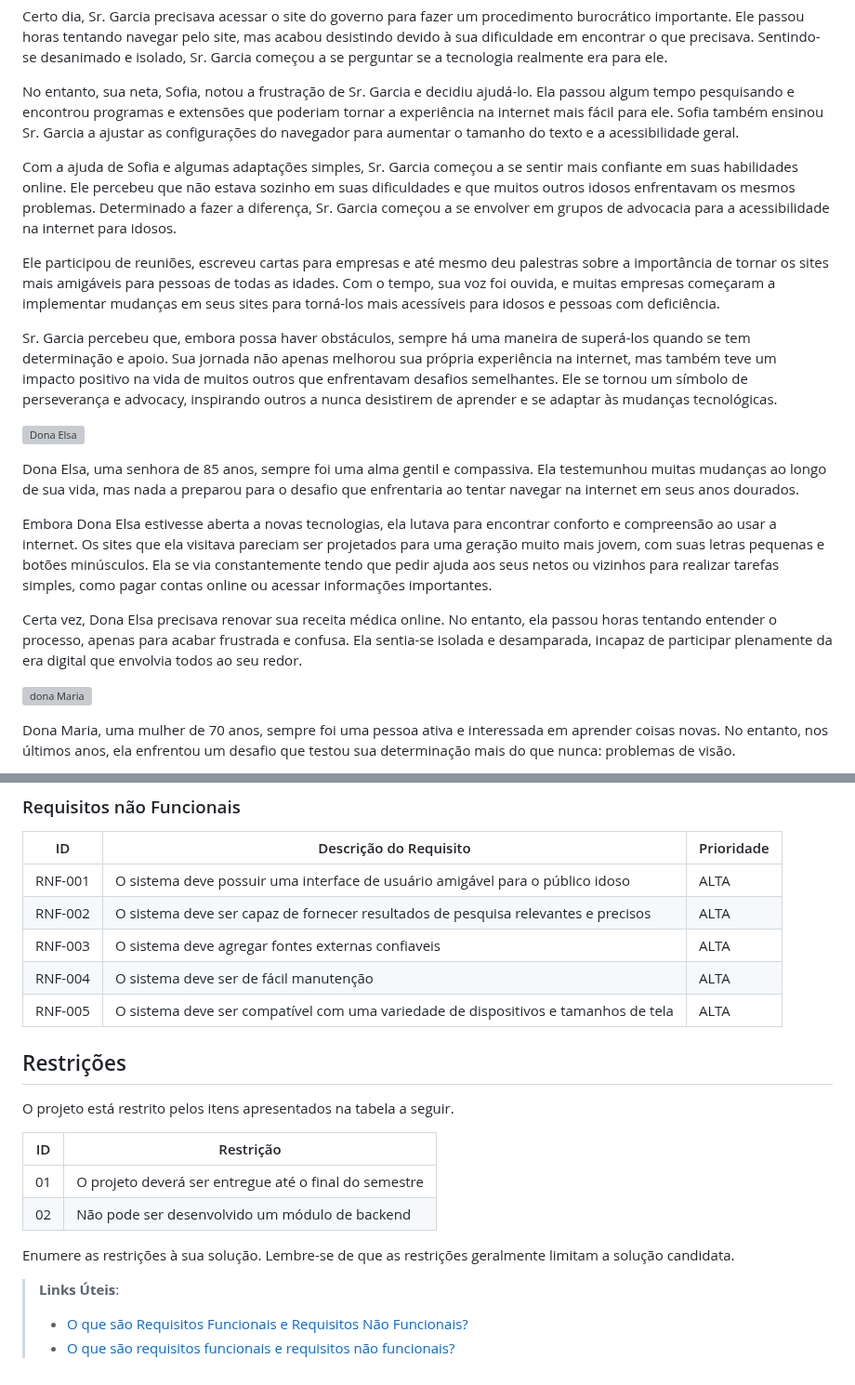
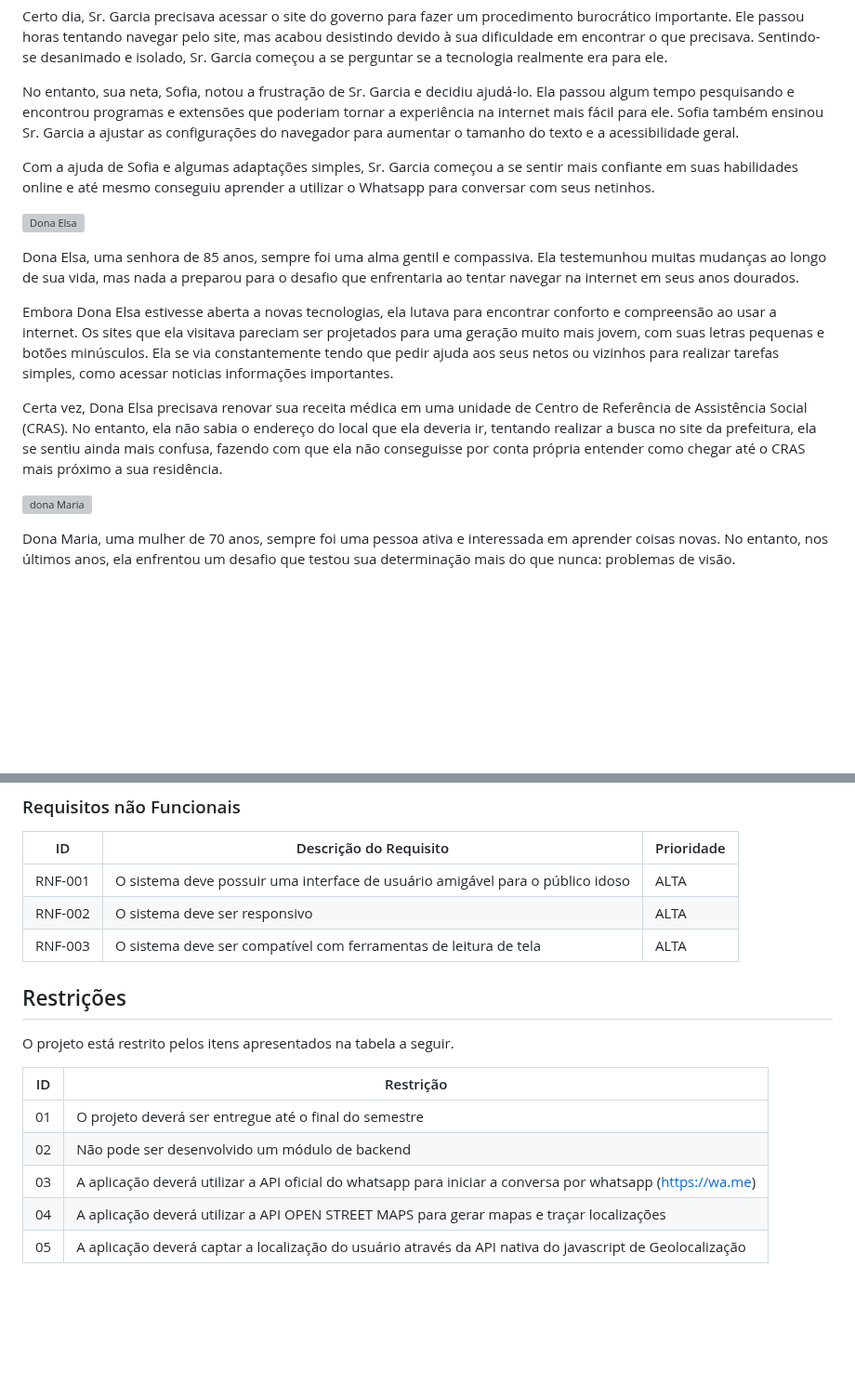
Before and after one commit to ICEI-PUC-Minas-PMV-SI/pmv-si-2024-1-pe1-t2-infosocial, a Markdown page: docs/especification.md, 2 parts joined by grey strips. Shown at 93% size. Rendered like a GitHub page; blank space fills up the shorter version; grey boxes are pictures that could not be loaded.

```diff
--- a/docs/especification.md
+++ b/docs/especification.md
@@ -17,19 +17,15 @@ Certo dia, Sr. Garcia precisava acessar o site do governo para fazer um procedim
 
 No entanto, sua neta, Sofia, notou a frustração de Sr. Garcia e decidiu ajudá-lo. Ela passou algum tempo pesquisando e encontrou programas e extensões que poderiam tornar a experiência na internet mais fácil para ele. Sofia também ensinou Sr. Garcia a ajustar as configurações do navegador para aumentar o tamanho do texto e a acessibilidade geral.
 
-Com a ajuda de Sofia e algumas adaptações simples, Sr. Garcia começou a se sentir mais confiante em suas habilidades online. Ele percebeu que não estava sozinho em suas dificuldades e que muitos outros idosos enfrentavam os mesmos problemas. Determinado a fazer a diferença, Sr. Garcia começou a se envolver em grupos de advocacia para a acessibilidade na internet para idosos.
-
-Ele participou de reuniões, escreveu cartas para empresas e até mesmo deu palestras sobre a importância de tornar os sites mais amigáveis para pessoas de todas as idades. Com o tempo, sua voz foi ouvida, e muitas empresas começaram a implementar mudanças em seus sites para torná-los mais acessíveis para idosos e pessoas com deficiência.
-
-Sr. Garcia percebeu que, embora possa haver obstáculos, sempre há uma maneira de superá-los quando se tem determinação e apoio. Sua jornada não apenas melhorou sua própria experiência na internet, mas também teve um impacto positivo na vida de muitos outros que enfrentavam desafios semelhantes. Ele se tornou um símbolo de perseverança e advocacy, inspirando outros a nunca desistirem de aprender e se adaptar às mudanças tecnológicas.
+Com a ajuda de Sofia e algumas adaptações simples, Sr. Garcia começou a se sentir mais confiante em suas habilidades online e até mesmo conseguiu aprender a utilizar o Whatsapp para conversar com seus netinhos.
 
 ![Dona Elsa](https://github.com/ICEI-PUC-Minas-PMV-SI/pmv-si-2024-1-pe1-t2-infosocial/assets/86071326/9074975e-05c4-4e34-b2b9-a9b01ffb7c80)
 
 Dona Elsa, uma senhora de 85 anos, sempre foi uma alma gentil e compassiva. Ela testemunhou muitas mudanças ao longo de sua vida, mas nada a preparou para o desafio que enfrentaria ao tentar navegar na internet em seus anos dourados.
 
-Embora Dona Elsa estivesse aberta a novas tecnologias, ela lutava para encontrar conforto e compreensão ao usar a internet. Os sites que ela visitava pareciam ser projetados para uma geração muito mais jovem, com suas letras pequenas e botões minúsculos. Ela se via constantemente tendo que pedir ajuda aos seus netos ou vizinhos para realizar tarefas simples, como pagar contas online ou acessar informações importantes.
+Embora Dona Elsa estivesse aberta a novas tecnologias, ela lutava para encontrar conforto e compreensão ao usar a internet. Os sites que ela visitava pareciam ser projetados para uma geração muito mais jovem, com suas letras pequenas e botões minúsculos. Ela se via constantemente tendo que pedir ajuda aos seus netos ou vizinhos para realizar tarefas simples, como acessar noticias informações importantes.
 
-Certa vez, Dona Elsa precisava renovar sua receita médica online. No entanto, ela passou horas tentando entender o processo, apenas para acabar frustrada e confusa. Ela sentia-se isolada e desamparada, incapaz de participar plenamente da era digital que envolvia todos ao seu redor.
+Certa vez, Dona Elsa precisava renovar sua receita médica em uma unidade de Centro de Referência de Assistência Social (CRAS). No entanto, ela não sabia o endereço do local que ela deveria ir, tentando realizar a busca no site da prefeitura, ela se sentiu ainda mais confusa, fazendo com que ela não conseguisse por conta própria entender como chegar até o CRAS mais próximo a sua residência.
 
 ![dona Maria](https://github.com/ICEI-PUC-Minas-PMV-SI/pmv-si-2024-1-pe1-t2-infosocial/assets/86071326/fd94f3ca-f4e9-44f1-bcb3-06f5c55a33ba)
 
@@ -89,10 +84,8 @@ As tabelas que se seguem apresentam os requisitos funcionais e não funcionais q
 |ID     | Descrição do Requisito  |Prioridade |
 |-------|-------------------------|----|
 |RNF-001| O sistema deve possuir uma interface de usuário amigável para o público idoso | ALTA |
-|RNF-002| O sistema deve ser capaz de fornecer resultados de pesquisa relevantes e precisos | ALTA |
-|RNF-003| O sistema deve agregar fontes externas confiaveis | ALTA |
-|RNF-004| O sistema deve ser de fácil manutenção | ALTA |
-|RNF-005| O sistema deve ser compatível com uma variedade de dispositivos e tamanhos de tela | ALTA |
+|RNF-002| O sistema deve ser responsivo | ALTA |
+|RNF-003| O sistema deve ser compatível com ferramentas de leitura de tela | ALTA |
 
 ## Restrições
 
@@ -102,10 +95,6 @@ O projeto está restrito pelos itens apresentados na tabela a seguir.
 |--|-------------------------------------------------------|
 |01| O projeto deverá ser entregue até o final do semestre |
 |02| Não pode ser desenvolvido um módulo de backend        |
-
-
-Enumere as restrições à sua solução. Lembre-se de que as restrições geralmente limitam a solução candidata.
-
-> **Links Úteis**:
-> - [O que são Requisitos Funcionais e Requisitos Não Funcionais?](https://codificar.com.br/requisitos-funcionais-nao-funcionais/)
-> - [O que são requisitos funcionais e requisitos não funcionais?](https://analisederequisitos.com.br/requisitos-funcionais-e-requisitos-nao-funcionais-o-que-sao/)
+|03| A aplicação deverá utilizar a API oficial do whatsapp para iniciar a conversa por whatsapp (https://wa.me)        |
+|04| A aplicação deverá utilizar a API OPEN STREET MAPS para gerar mapas e traçar localizações        |
+|05| A aplicação deverá captar a localização do usuário através da API nativa do javascript de Geolocalização        |
```
Also changed, not shown: other parts of docs/especification.md (+24 -25 lines).
